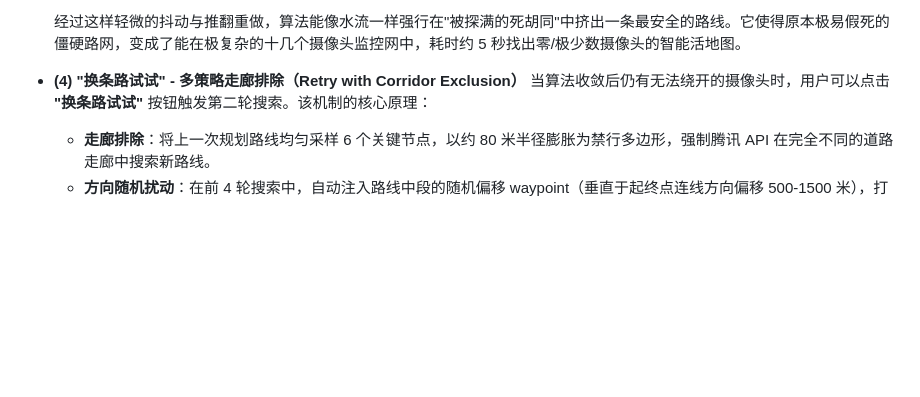
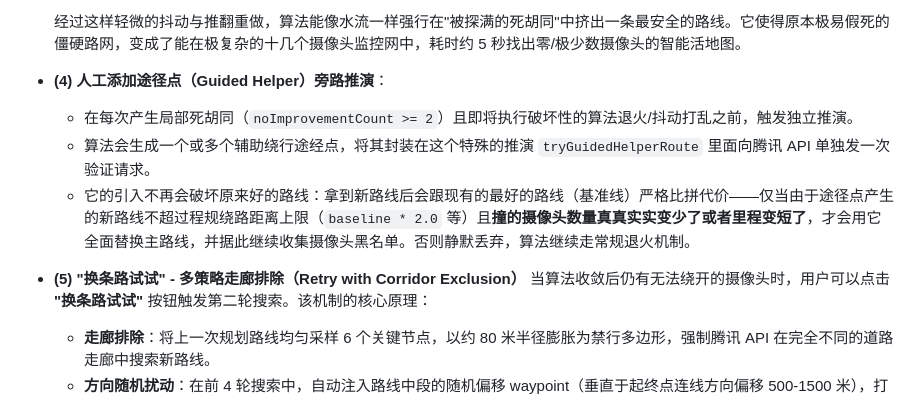
Before and after one commit to cola-sk/flow-way, a Markdown page: README.md, the part around the change. GitHub-like rendering; blank space fills up the shorter version.

Commit message:
feat: update readme

```diff
--- a/README.md
+++ b/README.md
@@ -126,7 +126,12 @@ flutter run     # 在模拟器或真机运行
 
   经过这样轻微的抖动与推翻重做，算法能像水流一样强行在"被探满的死胡同"中挤出一条最安全的路线。它使得原本极易假死的僵硬路网，变成了能在极复杂的十几个摄像头监控网中，耗时约 5 秒找出零/极少数摄像头的智能活地图。
 
-- **(4) "换条路试试" - 多策略走廊排除（Retry with Corridor Exclusion）**
+- **(4) 人工添加途径点（Guided Helper）旁路推演**：
+  - 在每次产生局部死胡同（`noImprovementCount >= 2`）且即将执行破坏性的算法退火/抖动打乱之前，触发独立推演。
+  - 算法会生成一个或多个辅助绕行途经点，将其封装在这个特殊的推演 `tryGuidedHelperRoute` 里面向腾讯 API 单独发一次验证请求。
+  - 它的引入不再会破坏原来好的路线：拿到新路线后会跟现有的最好的路线（基准线）严格比拼代价——仅当由于途径点产生的新路线不超过程规绕路距离上限（`baseline * 2.0` 等）且**撞的摄像头数量真真实实变少了或者里程变短了**，才会用它全面替换主路线，并据此继续收集摄像头黑名单。否则静默丢弃，算法继续走常规退火机制。
+
+- **(5) "换条路试试" - 多策略走廊排除（Retry with Corridor Exclusion）**
   当算法收敛后仍有无法绕开的摄像头时，用户可以点击 **"换条路试试"** 按钮触发第二轮搜索。该机制的核心原理：
   - **走廊排除**：将上一次规划路线均匀采样 6 个关键节点，以约 80 米半径膨胀为禁行多边形，强制腾讯 API 在完全不同的道路走廊中搜索新路线。
   - **方向随机扰动**：在前 4 轮搜索中，自动注入路线中段的随机偏移 waypoint（垂直于起终点连线方向偏移 500-1500 米），打破地图引擎对默认最优路线的固有偏好。
```
